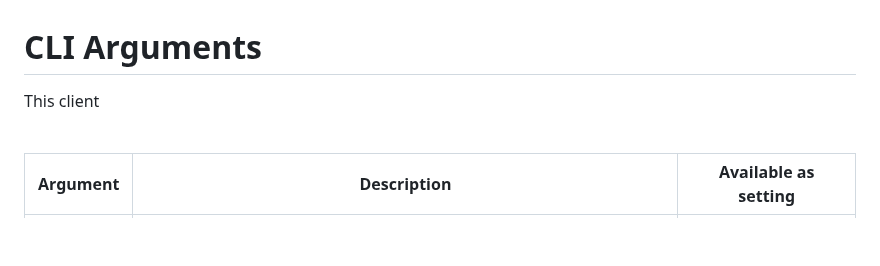
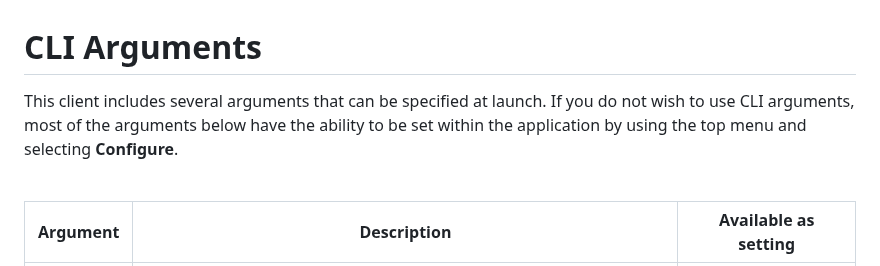
Before and after one commit to Aetherinox/ntfy-desktop, a Markdown page: README.md, the part around the change. GitHub-like rendering; blank space fills up the shorter version.

Commit message:
docs: update README
typo

```diff
--- a/README.md
+++ b/README.md
@@ -148,7 +148,7 @@ The following keybinds can be used within ntfy-electron:
 <br />
 
 # CLI Arguments
-This client
+This client includes several arguments that can be specified at launch. If you do not wish to use CLI arguments, most of the arguments below have the ability to be set within the application by using the top menu and selecting **Configure**.
 
 <br />
 
```
